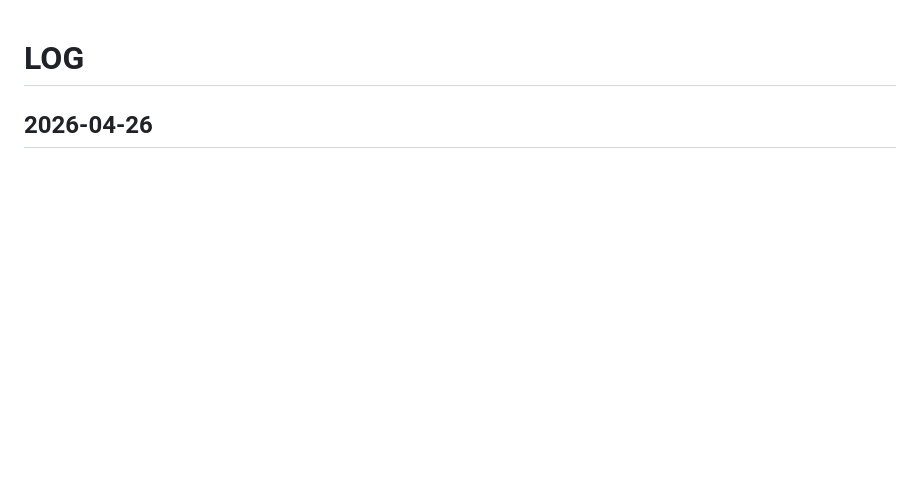
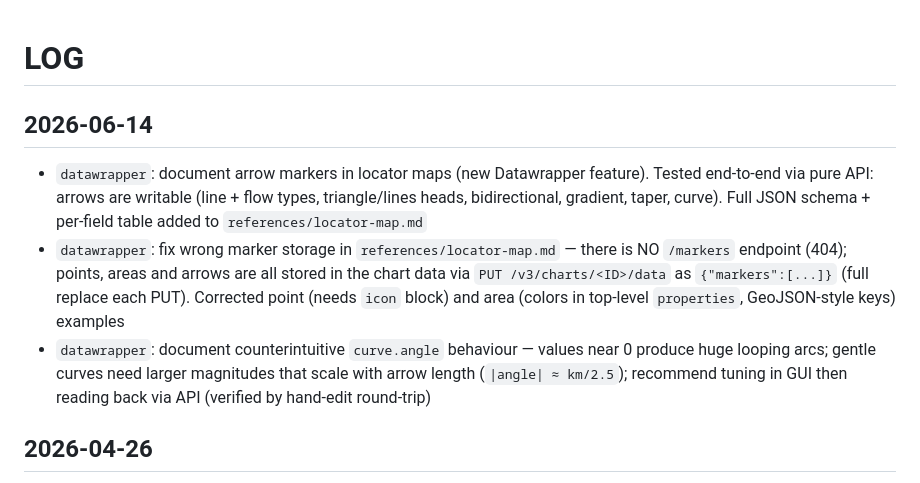
Before and after one commit to ondata/skills, a Markdown page: LOG.md, the part around the change. Rendered like a GitHub page; blank space fills up the shorter version.

```diff
--- a/LOG.md
+++ b/LOG.md
@@ -1,4 +1,10 @@
 # LOG
+
+## 2026-06-14
+
+- `datawrapper`: document arrow markers in locator maps (new Datawrapper feature). Tested end-to-end via pure API: arrows are writable (line + flow types, triangle/lines heads, bidirectional, gradient, taper, curve). Full JSON schema + per-field table added to `references/locator-map.md`
+- `datawrapper`: fix wrong marker storage in `references/locator-map.md` — there is NO `/markers` endpoint (404); points, areas and arrows are all stored in the chart data via `PUT /v3/charts/<ID>/data` as `{"markers":[...]}` (full replace each PUT). Corrected point (needs `icon` block) and area (colors in top-level `properties`, GeoJSON-style keys) examples
+- `datawrapper`: document counterintuitive `curve.angle` behaviour — values near 0 produce huge looping arcs; gentle curves need larger magnitudes that scale with arrow length (`|angle| ≈ km/2.5`); recommend tuning in GUI then reading back via API (verified by hand-edit round-trip)
 
 ## 2026-04-26
 
```
Also changed, not shown: 1 other file.
